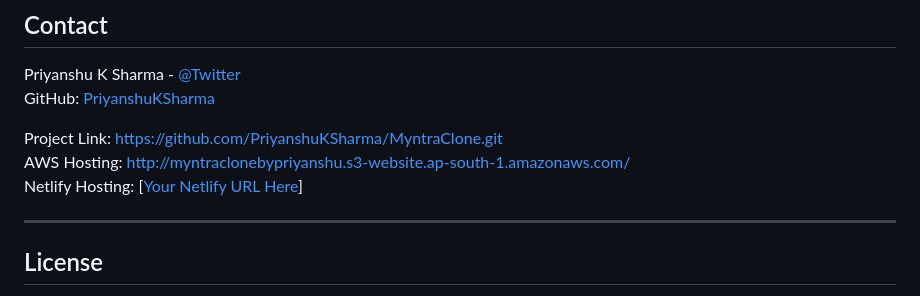
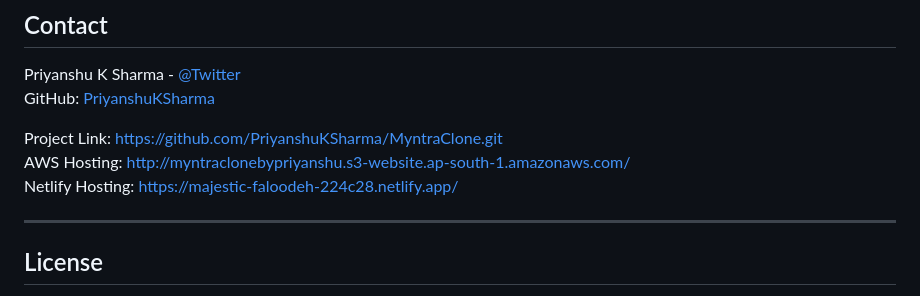
Before and after one commit to PriyanshuKSharma/MyntraClone, a Markdown page: README.md, the part around the change. Rendered like a GitHub page.

```diff
--- a/README.md
+++ b/README.md
@@ -202,7 +202,7 @@ GitHub: [PriyanshuKSharma](https://github.com/PriyanshuKSharma)
 
 Project Link: https://github.com/PriyanshuKSharma/MyntraClone.git
 AWS Hosting: http://myntraclonebypriyanshu.s3-website.ap-south-1.amazonaws.com/
-Netlify Hosting: [[Your Netlify URL Here](https://majestic-faloodeh-224c28.netlify.app/)]
+Netlify Hosting: https://majestic-faloodeh-224c28.netlify.app/
 
 ---
 
```
